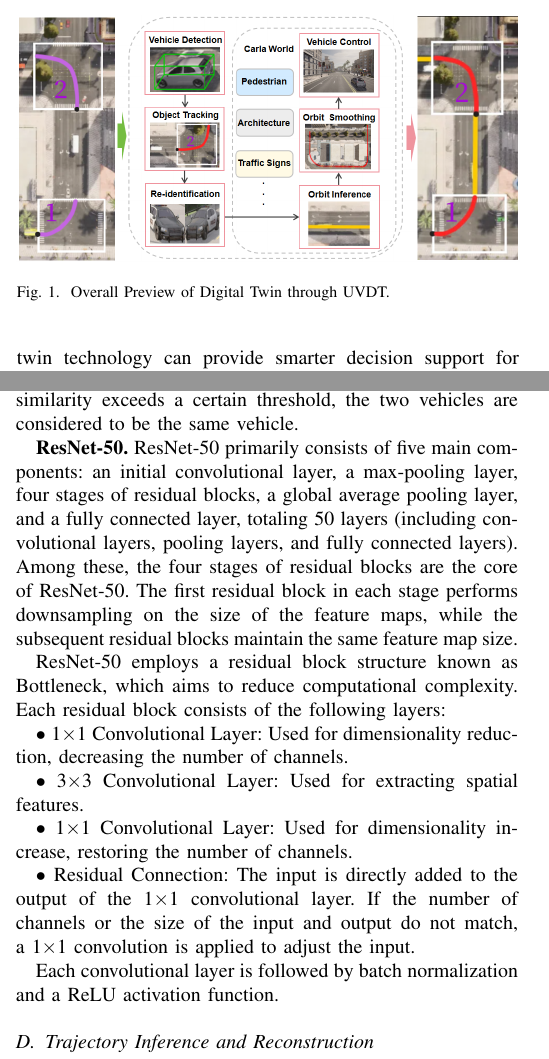
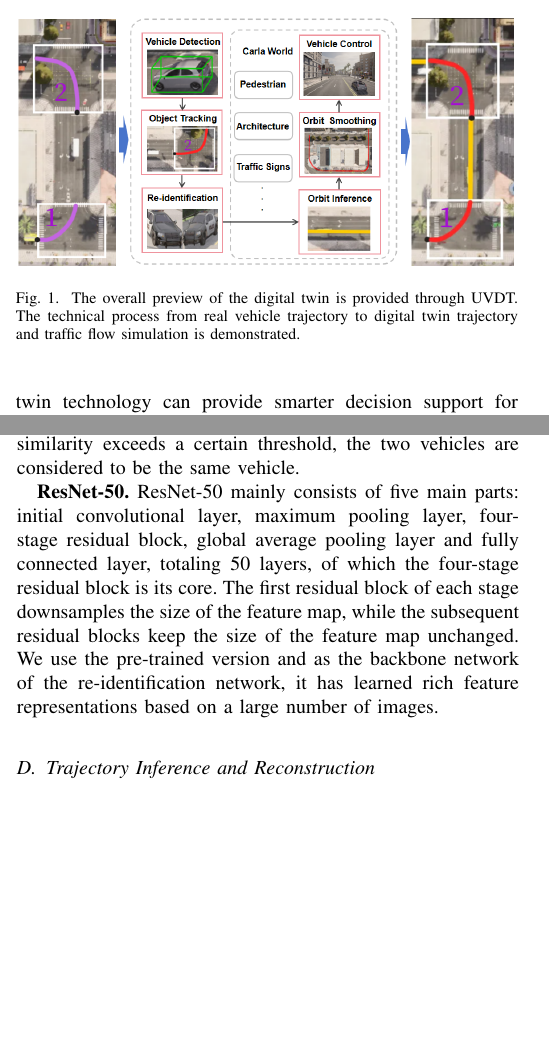
Before and after one commit to OpenHUTB/traffic_twin, a LaTeX paper (waypoint_control/IEEE/main.tex): two parts of the columns of pages 1 and 5 of 11, joined at a grey line, cut at the place of the change, the shorter picture padded with empty space. Compiled offline with pdfLaTeX; a missing font is replaced by an installed copy or a similar font; a LaTeX package or settings file that is missing is left out.

Commit message:
修改图片及内容

```diff
--- a/waypoint_control/IEEE/main.tex
+++ b/waypoint_control/IEEE/main.tex
@@ -63,7 +63,7 @@ At the same time, digital twin technology can provide smarter decision support f
 \begin{figure}[t]
 	\centering
 	\includegraphics[width=\linewidth]{picture/picture1.png}
-	\caption{Overall Preview of Digital Twin through UVDT.}
+	\caption{The overall preview of the digital twin is provided through UVDT. The technical process from real vehicle trajectory to digital twin trajectory and traffic flow simulation is demonstrated.}
 	\label{fig:example}
 \end{figure}
 
@@ -262,23 +262,7 @@ If Intersection 1 has M vehicles and Intersection 2 has N vehicles, a matrix of
 If the similarity exceeds a certain threshold, the two vehicles are considered to be the same vehicle.
 
 \textbf{ResNet-50.}
-ResNet-50 primarily consists of five main components: an initial convolutional layer, a max-pooling layer, four stages of residual blocks, a global average pooling layer, and a fully connected layer, totaling 50 layers (including convolutional layers, pooling layers, and fully connected layers).
-Among these, the four stages of residual blocks are the core of ResNet-50.
-The first residual block in each stage performs downsampling on the size of the feature maps, while the subsequent residual blocks maintain the same feature map size.
-
-ResNet-50 employs a residual block structure known as Bottleneck, which aims to reduce computational complexity.
-Each residual block consists of the following layers:
-
-\(\bullet\) 1\(\times\)1 Convolutional Layer: Used for dimensionality reduction, decreasing the number of channels.
-
-\(\bullet\) 3\(\times\)3 Convolutional Layer: Used for extracting spatial features.
-
-\(\bullet\) 1\(\times\)1 Convolutional Layer: Used for dimensionality increase, restoring the number of channels.
-
-\(\bullet\) Residual Connection: The input is directly added to the output of the 1\(\times\)1 convolutional layer.
-If the number of channels or the size of the input and output do not match, a 1\(\times\)1 convolution is applied to adjust the input.
-
-Each convolutional layer is followed by batch normalization and a ReLU activation function.
+ResNet-50 mainly consists of five main parts: initial convolutional layer, maximum pooling layer, four-stage residual block, global average pooling layer and fully connected layer, totaling 50 layers, of which the four-stage residual block is its core. The first residual block of each stage downsamples the size of the feature map, while the subsequent residual blocks keep the size of the feature map unchanged. We use the pre-trained version and as the backbone network of the re-identification network, it has learned rich feature representations based on a large number of images.
 
 \subsection{Trajectory Inference and Reconstruction}
 
```
Also changed, not shown: waypoint_control/IEEE/picture/picture1.png, waypoint_control/IEEE/picture/picture2.png, waypoint_control/IEEE/picture/picture4.png.
